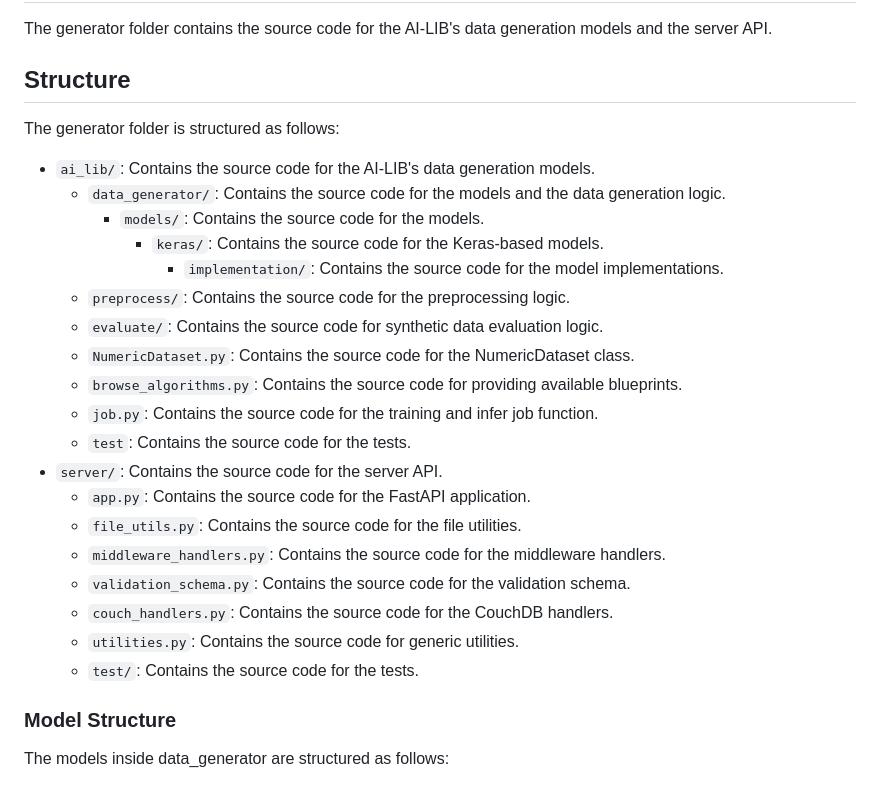
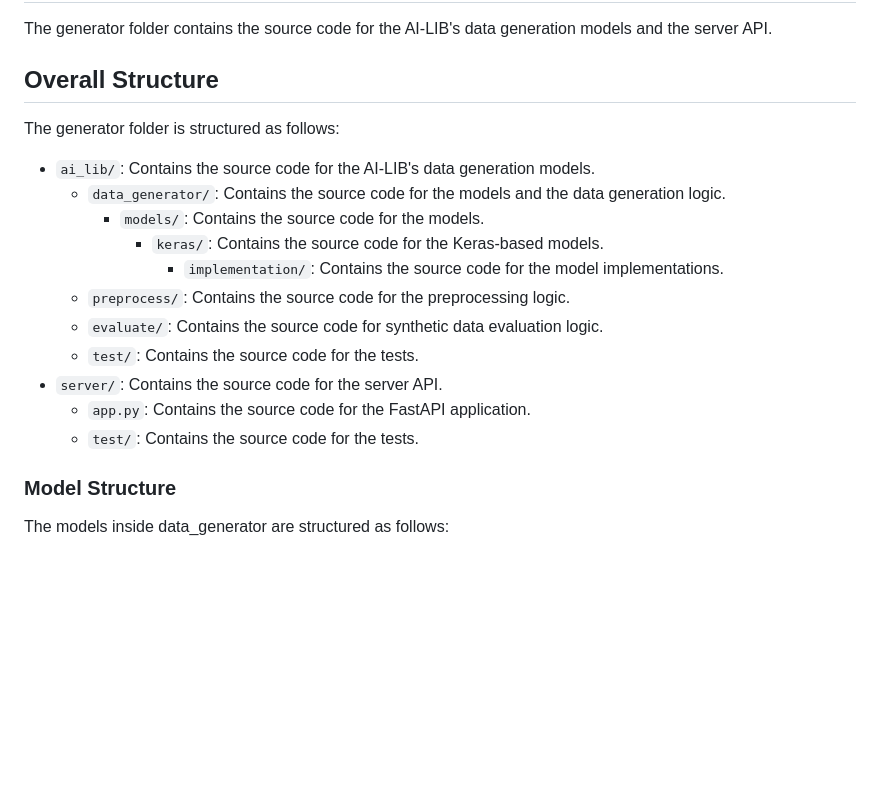
Before and after one commit to Engineering-Research-and-Development/synthetic-data-generator, a Markdown page: docs/GENERATOR_README.md, the part around the change. Drawn GitHub-style; blank space fills up the shorter version.

```diff
--- a/docs/GENERATOR_README.md
+++ b/docs/GENERATOR_README.md
@@ -2,7 +2,7 @@
 
 The generator folder contains the source code for the AI-LIB's data generation models and the server API.
 
-## Structure
+## Overall Structure
 
 The generator folder is structured as follows:
 
@@ -13,18 +13,10 @@ The generator folder is structured as follows:
 				- `implementation/`: Contains the source code for the model implementations.
     + `preprocess/`: Contains the source code for the preprocessing logic.
     + `evaluate/`: Contains the source code for synthetic data evaluation logic.
-	+ `NumericDataset.py`: Contains the source code for the NumericDataset class.
-	+ `browse_algorithms.py`: Contains the source code for providing available blueprints.
-	+ `job.py`: Contains the source code for the training and infer job function.
-    + `test`: Contains the source code for the tests.
+    + `test/`: Contains the source code for the tests.
 * `server/`: Contains the source code for the server API.
 	+ `app.py`: Contains the source code for the FastAPI application.
-	+ `file_utils.py`: Contains the source code for the file utilities.
-	+ `middleware_handlers.py`: Contains the source code for the middleware handlers.
-	+ `validation_schema.py`: Contains the source code for the validation schema.
-    + `couch_handlers.py`: Contains the source code for the CouchDB handlers.
-    + `utilities.py`: Contains the source code for generic utilities.
-    + `test/`: Contains the source code for the tests.
+  	+ `test/`: Contains the source code for the tests.
 
 ### Model Structure
 
```
